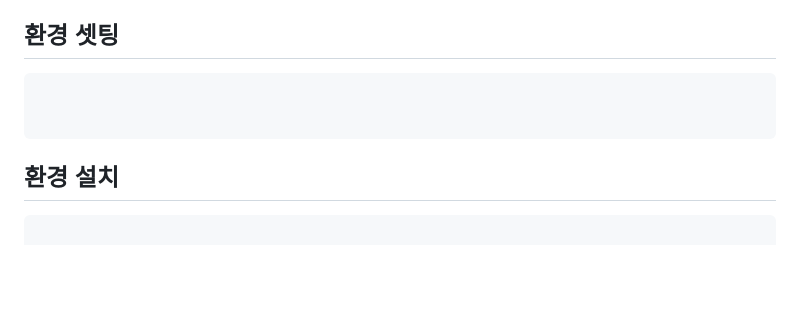
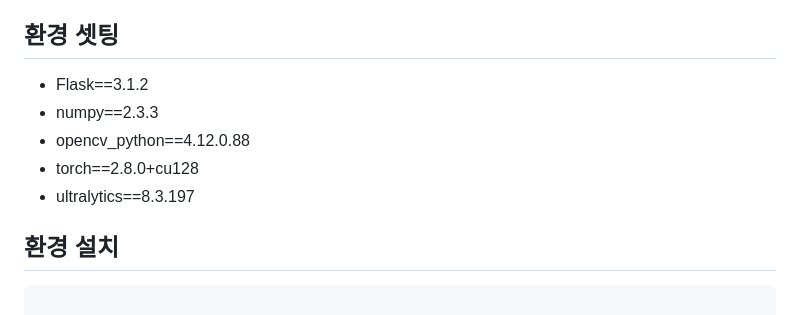
Before and after one commit to joesepthy/bigbrother, a Markdown page: README.md, the part around the change. Drawn GitHub-style; blank space fills up the shorter version.

````diff
--- a/README.md
+++ b/README.md
@@ -70,10 +70,13 @@
    - 전광판 및 알림판에 **탐지내용 송출**
 
 ## 환경 셋팅
-```
 
+- Flask==3.1.2
+- numpy==2.3.3
+- opencv_python==4.12.0.88
+- torch==2.8.0+cu128
+- ultralytics==8.3.197
 
-```
 
 ## 환경 설치
 ```
````
